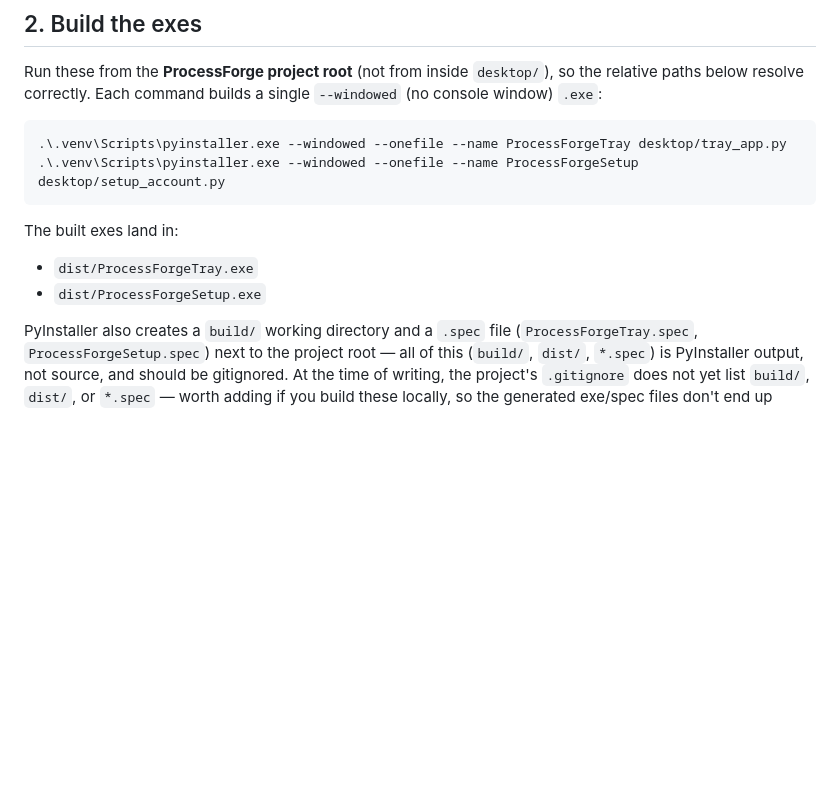
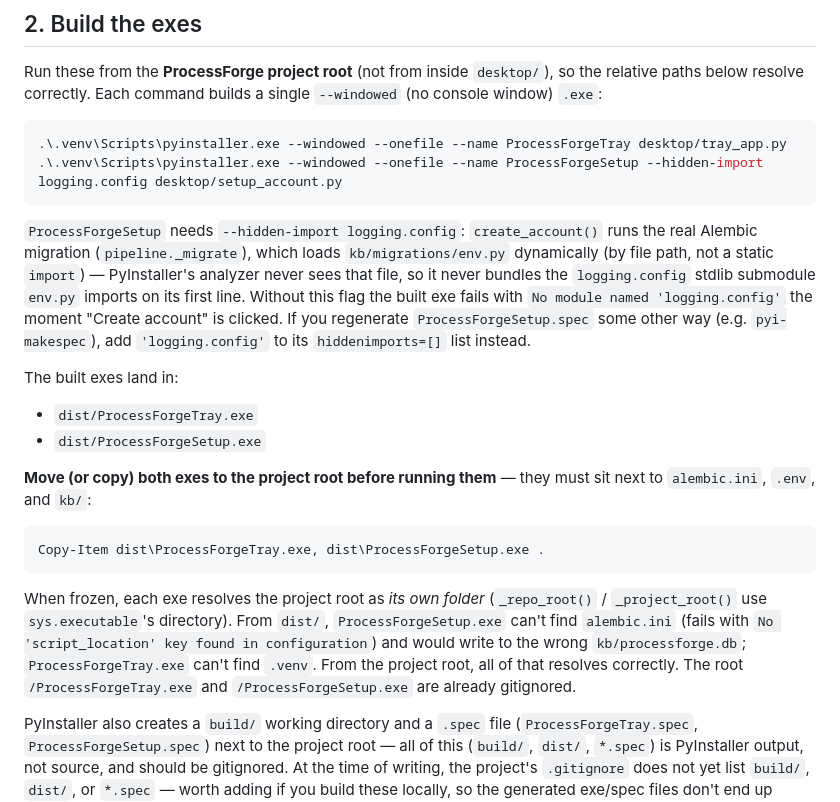
Before and after one commit to soakal/ProcessForge, a Markdown page: desktop/README.md, the part around the change. Rendered like a GitHub page; blank space fills up the shorter version.

Commit message:
docs(desktop): document logging.config hidden-import + run-from-root requirement
Building ProcessForgeSetup.exe silently omits the logging.config stdlib
submodule (kb/migrations/env.py is loaded by Alembic via file path, so
PyInstaller's static analyzer never sees the import) and running the exe
from dist/ makes it resolve the wrong project root — alembic.ini isn't
found (No 'script_location' key) and the DB write targets the wrong
kb/processforge.db. Add both the --hidden-import flag and the
move-to-project-root step to the build docs so a future rebuild reproduces
a working exe.

Powered by CwiAI

Co-Authored-By: Claude Opus 4.8 (1M context) <noreply@anthropic.com>

````diff
--- a/desktop/README.md
+++ b/desktop/README.md
@@ -41,13 +41,35 @@ builds a single `--windowed` (no console window) `.exe`:
 
 ```powershell
 .\.venv\Scripts\pyinstaller.exe --windowed --onefile --name ProcessForgeTray desktop/tray_app.py
-.\.venv\Scripts\pyinstaller.exe --windowed --onefile --name ProcessForgeSetup desktop/setup_account.py
+.\.venv\Scripts\pyinstaller.exe --windowed --onefile --name ProcessForgeSetup --hidden-import logging.config desktop/setup_account.py
 ```
+
+`ProcessForgeSetup` needs `--hidden-import logging.config`: `create_account()` runs the real
+Alembic migration (`pipeline._migrate`), which loads `kb/migrations/env.py` dynamically (by
+file path, not a static `import`) — PyInstaller's analyzer never sees that file, so it never
+bundles the `logging.config` stdlib submodule `env.py` imports on its first line. Without this
+flag the built exe fails with `No module named 'logging.config'` the moment "Create account" is
+clicked. If you regenerate `ProcessForgeSetup.spec` some other way (e.g. `pyi-makespec`), add
+`'logging.config'` to its `hiddenimports=[]` list instead.
 
 The built exes land in:
 
 - `dist/ProcessForgeTray.exe`
 - `dist/ProcessForgeSetup.exe`
+
+**Move (or copy) both exes to the project root before running them** — they must sit
+next to `alembic.ini`, `.env`, and `kb/`:
+
+```powershell
+Copy-Item dist\ProcessForgeTray.exe, dist\ProcessForgeSetup.exe .
+```
+
+When frozen, each exe resolves the project root as *its own folder* (`_repo_root()` /
+`_project_root()` use `sys.executable`'s directory). From `dist/`, `ProcessForgeSetup.exe`
+can't find `alembic.ini` (fails with `No 'script_location' key found in configuration`) and
+would write to the wrong `kb/processforge.db`; `ProcessForgeTray.exe` can't find `.venv`.
+From the project root, all of that resolves correctly. The root `/ProcessForgeTray.exe` and
+`/ProcessForgeSetup.exe` are already gitignored.
 
 PyInstaller also creates a `build/` working directory and a `.spec` file
 (`ProcessForgeTray.spec`, `ProcessForgeSetup.spec`) next to the project
````
